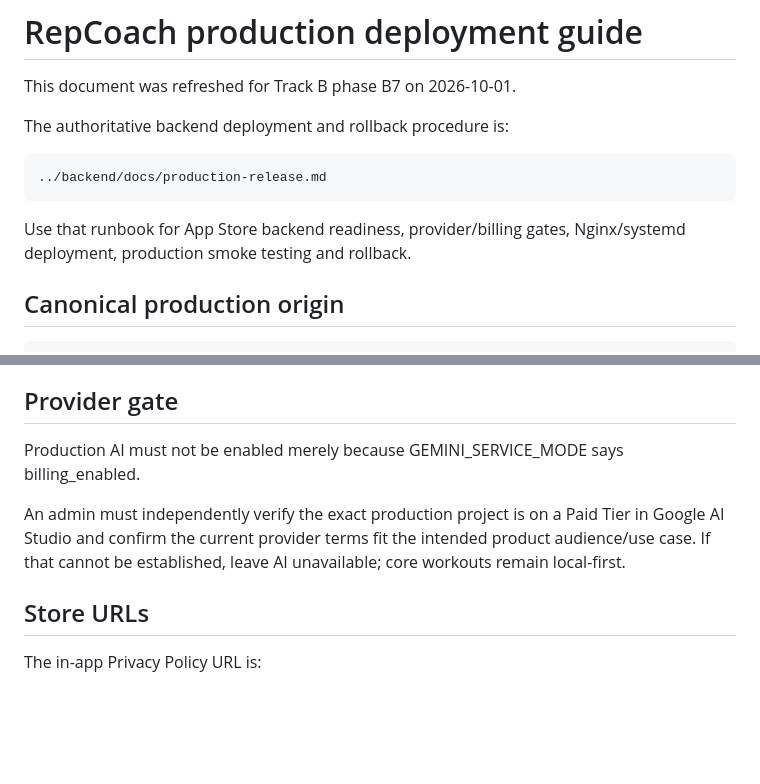
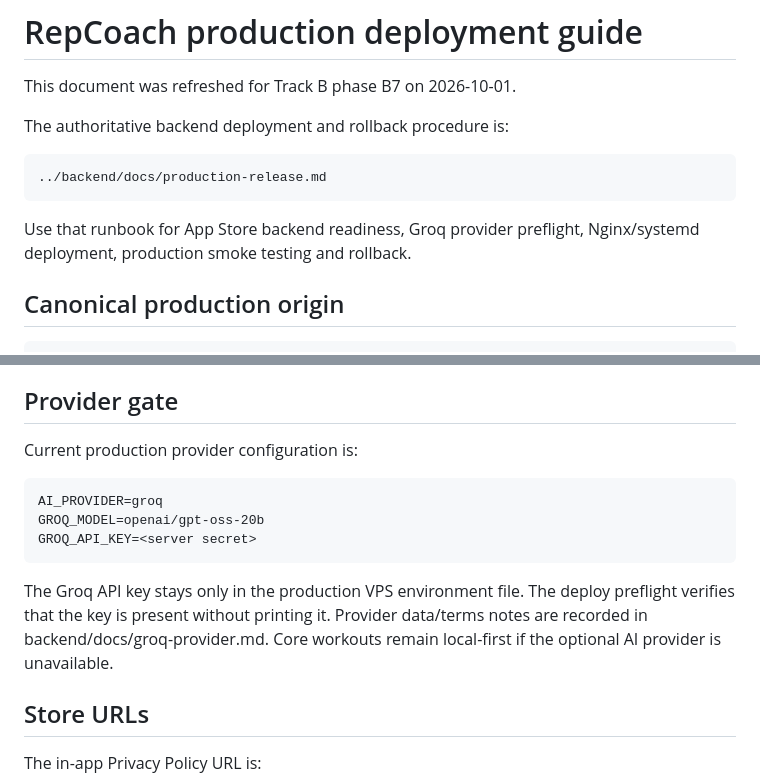
Before and after one commit to ronganminh/rep-counter-ai-ios, a Markdown page: rep-counter-ai-main/docs/DEPLOY_GUIDE.md, 2 parts joined by grey strips. GitHub-like rendering; blank space fills up the shorter version.

Commit message:
docs(deploy): switch provider gate to Groq

```diff
--- a/rep-counter-ai-main/docs/DEPLOY_GUIDE.md
+++ b/rep-counter-ai-main/docs/DEPLOY_GUIDE.md
@@ -6,7 +6,7 @@ The authoritative backend deployment and rollback procedure is:
 
     ../backend/docs/production-release.md
 
-Use that runbook for App Store backend readiness, provider/billing gates, Nginx/systemd deployment, production smoke testing and rollback.
+Use that runbook for App Store backend readiness, Groq provider preflight, Nginx/systemd deployment, production smoke testing and rollback.
 
 ## Canonical production origin
 
@@ -91,9 +91,13 @@ Then use the returned request ID to verify safe logs on the VPS as documented in
 
 ## Provider gate
 
-Production AI must not be enabled merely because GEMINI_SERVICE_MODE says billing_enabled.
+Current production provider configuration is:
 
-An admin must independently verify the exact production project is on a Paid Tier in Google AI Studio and confirm the current provider terms fit the intended product audience/use case. If that cannot be established, leave AI unavailable; core workouts remain local-first.
+    AI_PROVIDER=groq
+    GROQ_MODEL=openai/gpt-oss-20b
+    GROQ_API_KEY=<server secret>
+
+The Groq API key stays only in the production VPS environment file. The deploy preflight verifies that the key is present without printing it. Provider data/terms notes are recorded in backend/docs/groq-provider.md. Core workouts remain local-first if the optional AI provider is unavailable.
 
 ## Store URLs
 
```
